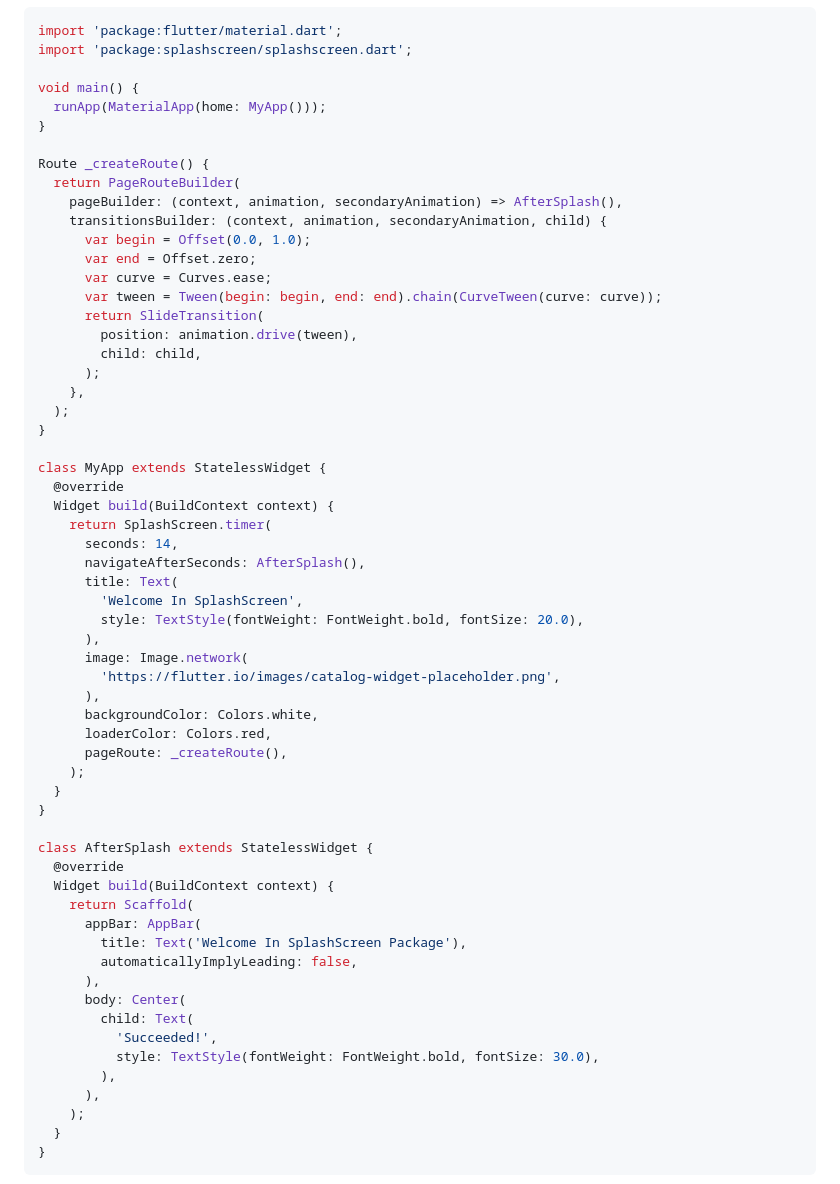
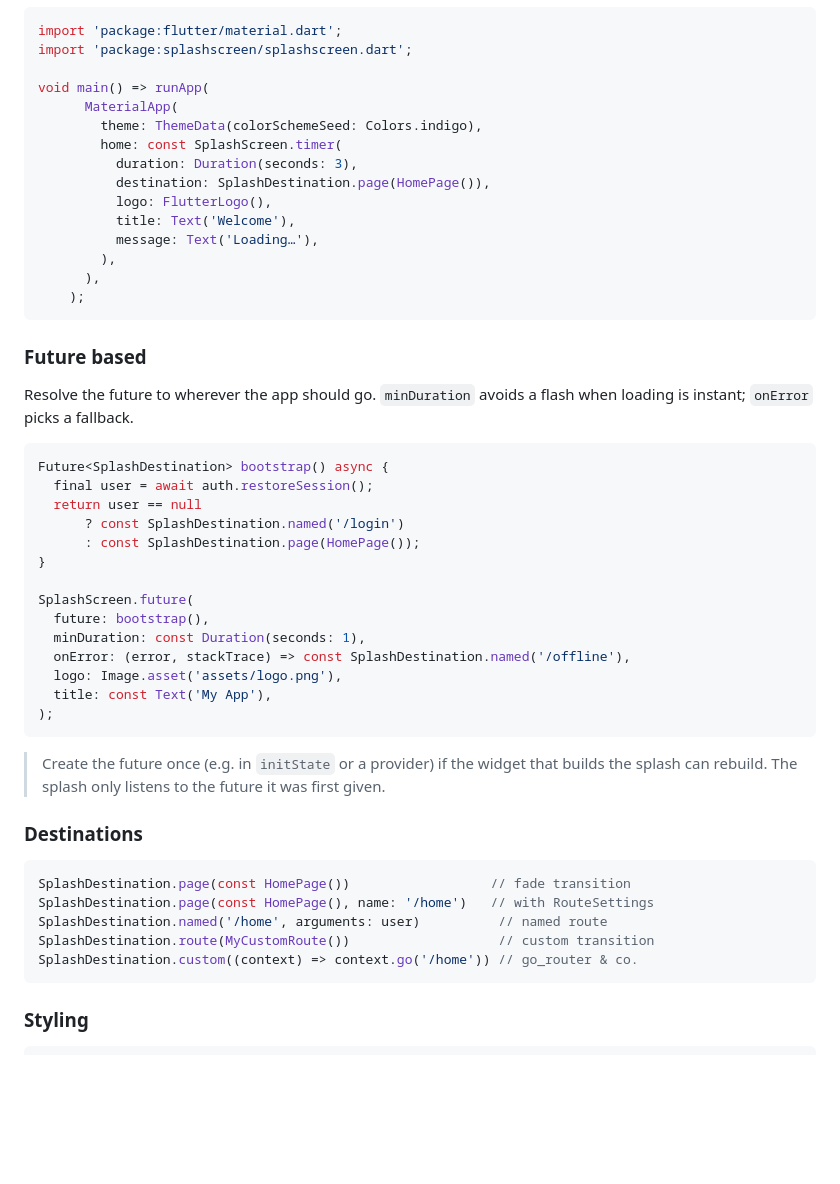
Before and after one commit to DPLYR-dev/SplashScreenFlutterPackage, a Markdown page: README.md, the part around one of its changes. Drawn GitHub-style; blank space fills up the shorter version.

````diff
--- a/README.md
+++ b/README.md
@@ -157,61 +35,52 @@ You can use the `pageRoute` to do just this. Here's an example
 import 'package:flutter/material.dart';
 import 'package:splashscreen/splashscreen.dart';
 
-void main() {
-  runApp(MaterialApp(home: MyApp()));
-}
-
-Route _createRoute() {
-  return PageRouteBuilder(
-    pageBuilder: (context, animation, secondaryAnimation) => AfterSplash(),
-    transitionsBuilder: (context, animation, secondaryAnimation, child) {
-      var begin = Offset(0.0, 1.0);
-      var end = Offset.zero;
-      var curve = Curves.ease;
-      var tween = Tween(begin: begin, end: end).chain(CurveTween(curve: curve));
-      return SlideTransition(
-        position: animation.drive(tween),
-        child: child,
-      );
-    },
-  );
-}
-
-class MyApp extends StatelessWidget {
-  @override
-  Widget build(BuildContext context) {
-    return SplashScreen.timer(
-      seconds: 14,
-      navigateAfterSeconds: AfterSplash(),
-      title: Text(
-        'Welcome In SplashScreen',
-        style: TextStyle(fontWeight: FontWeight.bold, fontSize: 20.0),
-      ),
-      image: Image.network(
-        'https://flutter.io/images/catalog-widget-placeholder.png',
-      ),
-      backgroundColor: Colors.white,
-      loaderColor: Colors.red,
-      pageRoute: _createRoute(),
-    );
-  }
-}
-
-class AfterSplash extends StatelessWidget {
-  @override
-  Widget build(BuildContext context) {
-    return Scaffold(
-      appBar: AppBar(
-        title: Text('Welcome In SplashScreen Package'),
-        automaticallyImplyLeading: false,
-      ),
-      body: Center(
-        child: Text(
-          'Succeeded!',
-          style: TextStyle(fontWeight: FontWeight.bold, fontSize: 30.0),
+void main() => runApp(
+      MaterialApp(
+        theme: ThemeData(colorSchemeSeed: Colors.indigo),
+        home: const SplashScreen.timer(
+          duration: Duration(seconds: 3),
+          destination: SplashDestination.page(HomePage()),
+          logo: FlutterLogo(),
+          title: Text('Welcome'),
+          message: Text('Loading…'),
         ),
       ),
     );
-  }
+```
+
+### Future based
+
+Resolve the future to wherever the app should go. `minDuration` avoids a flash when loading is instant; `onError` picks a fallback.
+
+```dart
+Future<SplashDestination> bootstrap() async {
+  final user = await auth.restoreSession();
+  return user == null
+      ? const SplashDestination.named('/login')
+      : const SplashDestination.page(HomePage());
 }
+
+SplashScreen.future(
+  future: bootstrap(),
+  minDuration: const Duration(seconds: 1),
+  onError: (error, stackTrace) => const SplashDestination.named('/offline'),
+  logo: Image.asset('assets/logo.png'),
+  title: const Text('My App'),
+);
 ```
+
+> Create the future once (e.g. in `initState` or a provider) if the widget that builds the splash can rebuild. The splash only listens to the future it was first given.
+
+### Destinations
+
+```dart
+SplashDestination.page(const HomePage())                  // fade transition
+SplashDestination.page(const HomePage(), name: '/home')   // with RouteSettings
+SplashDestination.named('/home', arguments: user)          // named route
+SplashDestination.route(MyCustomRoute())                   // custom transition
+SplashDestination.custom((context) => context.go('/home')) // go_router & co.
+```
+
+### Styling
+
````
Also changed, not shown: other parts of README.md (+81 -140 lines), CHANGELOG.md (+29 -0 lines), screenshot.png (deleted), screenshots/dark.png (added), screenshots/gradient.png (added), screenshots/light.png (added), 12 other files.
